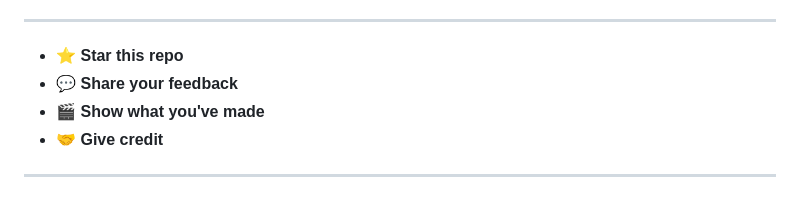
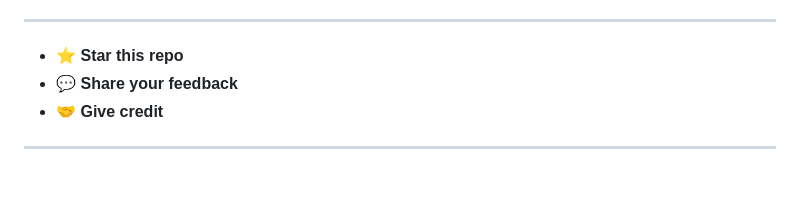
Before and after one commit to okjason-source/video-prompt-generator, a Markdown page: README.md, the part around the change. GitHub-like rendering.

Commit message:
Remove 'Show what you've made' from README
Removed the 'Show what you've made' section from the README.

```diff
--- a/README.md
+++ b/README.md
@@ -157,7 +157,6 @@ Perfect for:
 
 - ⭐ **Star this repo**
 - 💬 **Share your feedback**
-- 🎬 **Show what you've made**
 - 🤝 **Give credit**
 
 ---
```
